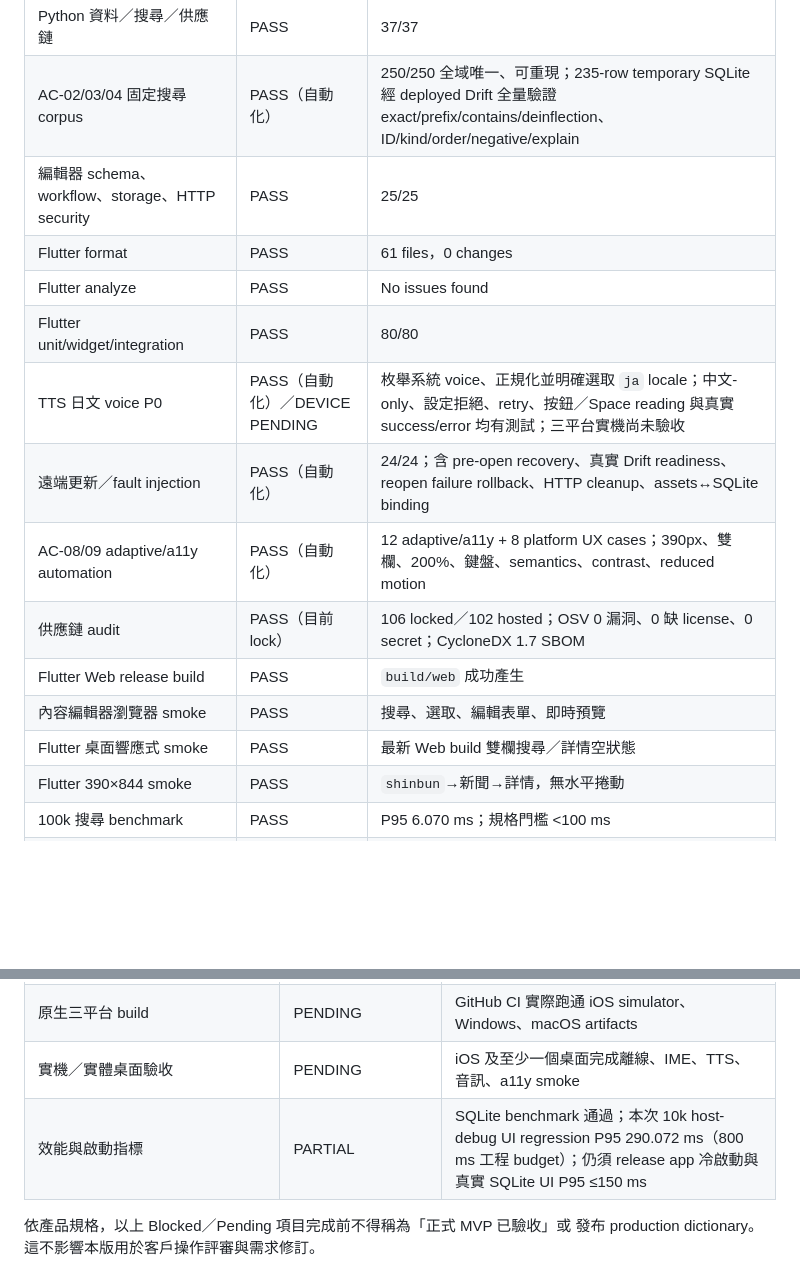
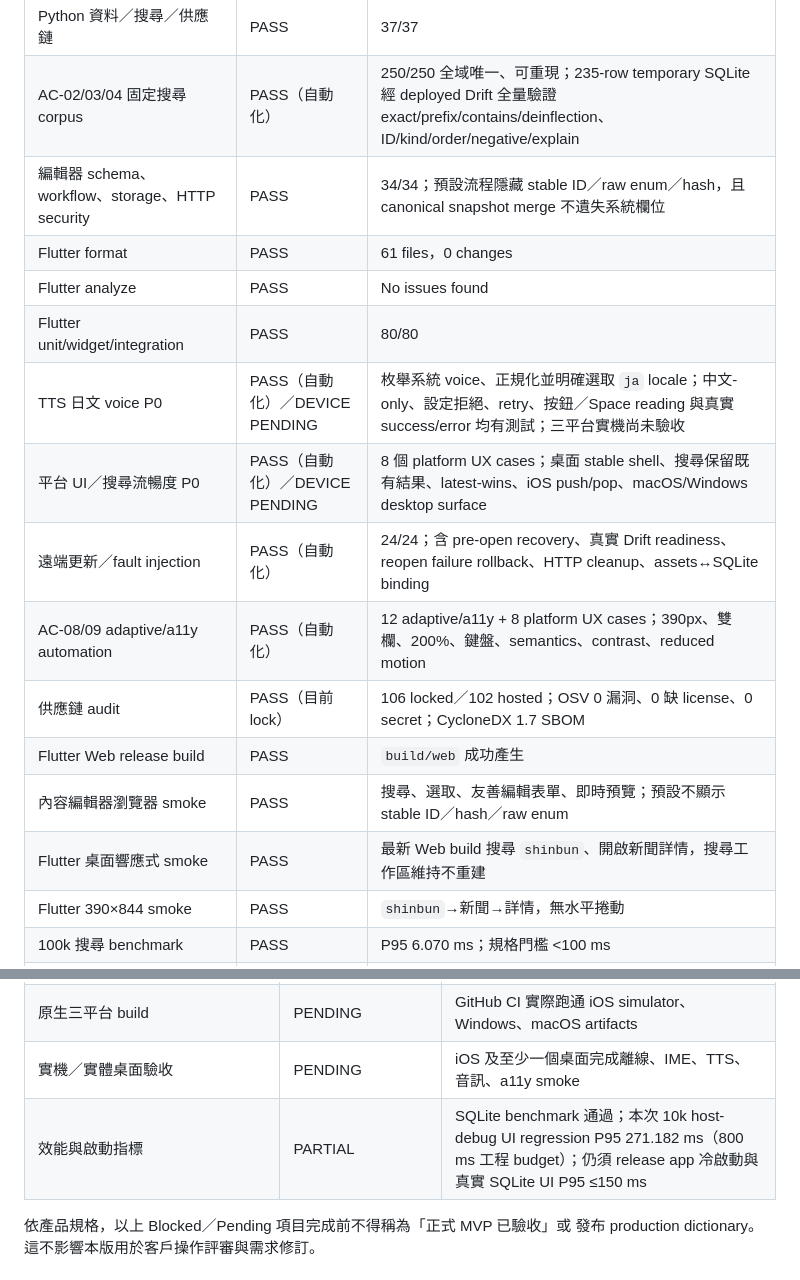
Before and after one commit to i0nchu/myJisho, a Markdown page: docs/mvp-review-report.md, 2 parts joined by grey strips. Rendered like a GitHub page; blank space fills up the shorter version.

Commit message:
docs: record customer experience P0 evidence

```diff
--- a/docs/mvp-review-report.md
+++ b/docs/mvp-review-report.md
@@ -26,17 +26,18 @@
 |---|---|---|
 | Python 資料／搜尋／供應鏈 | PASS | 37/37 |
 | AC-02/03/04 固定搜尋 corpus | PASS（自動化） | 250/250 全域唯一、可重現；235-row temporary SQLite 經 deployed Drift 全量驗證 exact/prefix/contains/deinflection、ID/kind/order/negative/explain |
-| 編輯器 schema、workflow、storage、HTTP security | PASS | 25/25 |
+| 編輯器 schema、workflow、storage、HTTP security | PASS | 34/34；預設流程隱藏 stable ID／raw enum／hash，且 canonical snapshot merge 不遺失系統欄位 |
 | Flutter format | PASS | 61 files，0 changes |
 | Flutter analyze | PASS | No issues found |
 | Flutter unit/widget/integration | PASS | 80/80 |
 | TTS 日文 voice P0 | PASS（自動化）／DEVICE PENDING | 枚舉系統 voice、正規化並明確選取 `ja` locale；中文-only、設定拒絕、retry、按鈕／Space reading 與真實 success/error 均有測試；三平台實機尚未驗收 |
+| 平台 UI／搜尋流暢度 P0 | PASS（自動化）／DEVICE PENDING | 8 個 platform UX cases；桌面 stable shell、搜尋保留既有結果、latest-wins、iOS push/pop、macOS/Windows desktop surface |
 | 遠端更新／fault injection | PASS（自動化） | 24/24；含 pre-open recovery、真實 Drift readiness、reopen failure rollback、HTTP cleanup、assets↔SQLite binding |
 | AC-08/09 adaptive/a11y automation | PASS（自動化） | 12 adaptive/a11y + 8 platform UX cases；390px、雙欄、200%、鍵盤、semantics、contrast、reduced motion |
 | 供應鏈 audit | PASS（目前 lock） | 106 locked／102 hosted；OSV 0 漏洞、0 缺 license、0 secret；CycloneDX 1.7 SBOM |
 | Flutter Web release build | PASS | `build/web` 成功產生 |
-| 內容編輯器瀏覽器 smoke | PASS | 搜尋、選取、編輯表單、即時預覽 |
-| Flutter 桌面響應式 smoke | PASS | 最新 Web build 雙欄搜尋／詳情空狀態 |
+| 內容編輯器瀏覽器 smoke | PASS | 搜尋、選取、友善編輯表單、即時預覽；預設不顯示 stable ID／hash／raw enum |
+| Flutter 桌面響應式 smoke | PASS | 最新 Web build 搜尋 `shinbun`、開啟新聞詳情，搜尋工作區維持不重建 |
 | Flutter 390×844 smoke | PASS | `shinbun`→新聞→詳情，無水平捲動 |
 | 100k 搜尋 benchmark | PASS | P95 6.070 ms；規格門檻 <100 ms |
 | Android scope removal | PASS | 無 runner、無 CI job、無發布／驗收承諾 |
@@ -56,7 +57,7 @@
 | Dependency/license/secret/SBOM | AUTOMATION PASS／CI EVIDENCE PENDING | 本機 exact-lock audit 通過；release commit 的 CI reports/SBOM 仍須保存及人工審閱 |
 | 原生三平台 build | PENDING | GitHub CI 實際跑通 iOS simulator、Windows、macOS artifacts |
 | 實機／實體桌面驗收 | PENDING | iOS 及至少一個桌面完成離線、IME、TTS、音訊、a11y smoke |
-| 效能與啟動指標 | PARTIAL | SQLite benchmark 通過；本次 10k host-debug UI regression P95 290.072 ms（800 ms 工程 budget）；仍須 release app 冷啟動與真實 SQLite UI P95 ≤150 ms |
+| 效能與啟動指標 | PARTIAL | SQLite benchmark 通過；本次 10k host-debug UI regression P95 271.182 ms（800 ms 工程 budget）；仍須 release app 冷啟動與真實 SQLite UI P95 ≤150 ms |
 
 依產品規格，以上 Blocked／Pending 項目完成前不得稱為「正式 MVP 已驗收」或
 發布 production dictionary。這不影響本版用於客戶操作評審與需求修訂。
```
